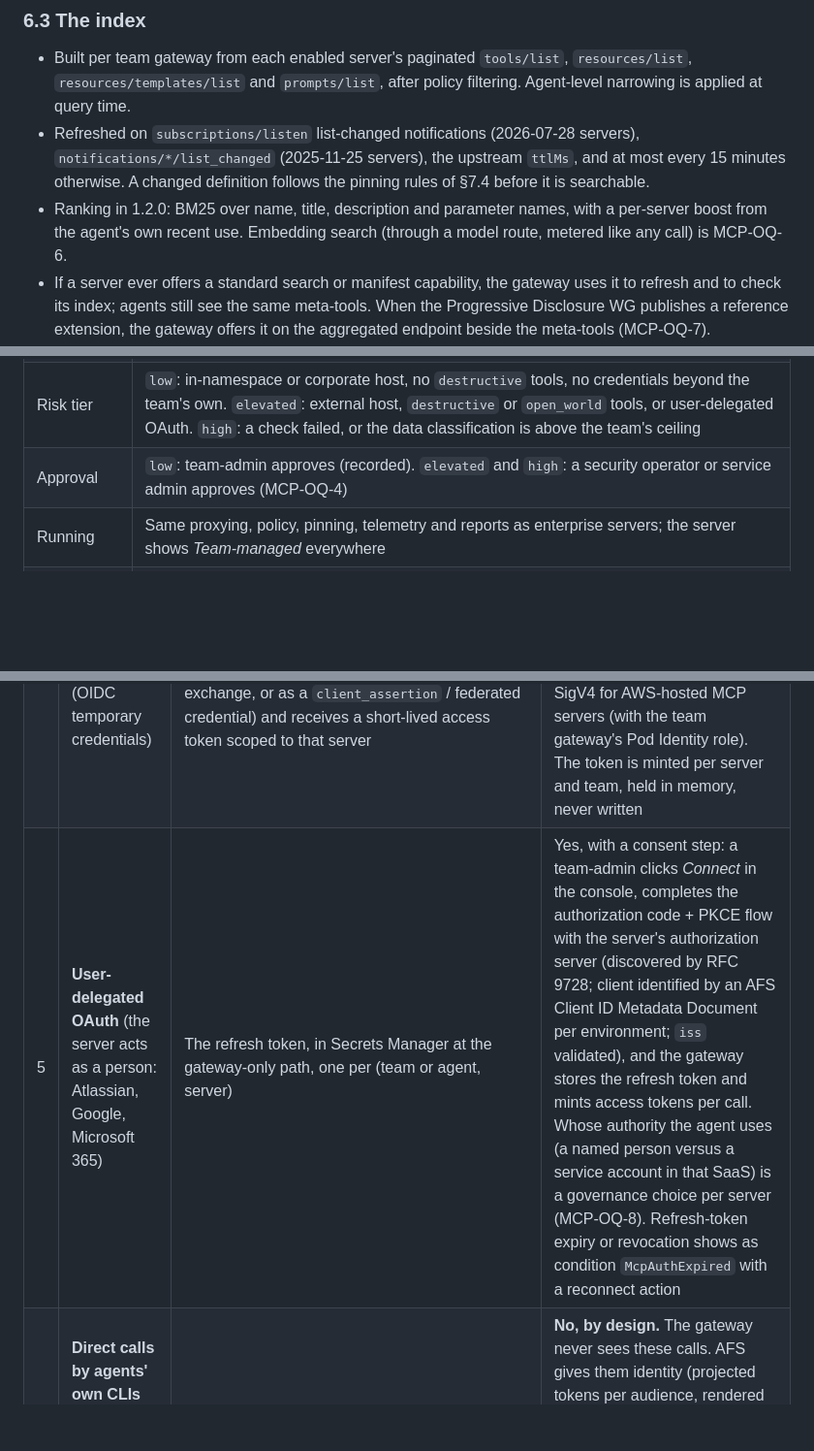
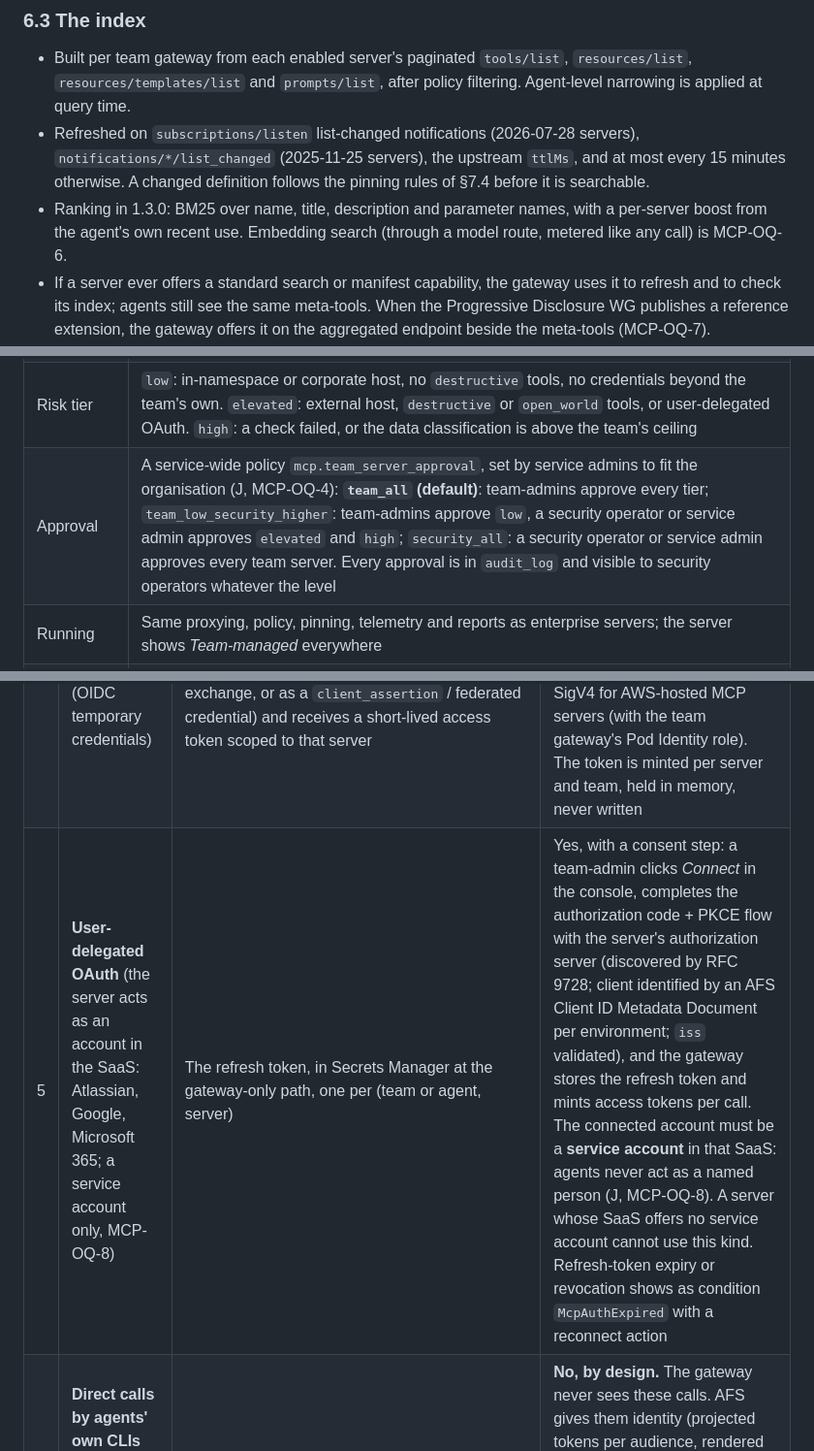
Before and after one commit to stainedhead/enterprise-agent-factory-service, a Markdown page: mcp-gateway-PRD.md, 3 parts joined by grey strips. Shown at 97% size. Drawn GitHub-style; blank space fills up the shorter version.

```diff
--- a/mcp-gateway-PRD.md
+++ b/mcp-gateway-PRD.md
@@ -213,7 +213,7 @@ are refused if called by name.
 - Refreshed on `subscriptions/listen` list-changed notifications (2026-07-28 servers), `notifications/*/list_changed`
   (2025-11-25 servers), the upstream `ttlMs`, and at most every 15 minutes otherwise. A changed definition follows the
   pinning rules of §7.4 before it is searchable.
-- Ranking in 1.2.0: BM25 over name, title, description and parameter names, with a per-server boost from the agent's
+- Ranking in 1.3.0: BM25 over name, title, description and parameter names, with a per-server boost from the agent's
   own recent use. Embedding search (through a model route, metered like any call) is MCP-OQ-6.
 - If a server ever offers a standard search or manifest capability, the gateway uses it to refresh and to check its
   index; agents still see the same meta-tools. When the Progressive Disclosure WG publishes a reference extension, the
@@ -286,7 +286,7 @@ Allowed only where a service admin sets `teams.may_add_mcp_servers` (default off
 | Register | Team-admin gives slug, owner, purpose, documentation, data classification, transport, location, URL or image, auth kind |
 | Automatic checks | Reachability and protocol version; TLS; host against the service's **MCP host deny list** and allowed corporate domains; inventory of primitives with digests; static checks of descriptions for injection patterns (instructions to the model, hidden Unicode, references to other servers' tools, requests for credentials); hosted images: signature, digest pin, vulnerability scan |
 | Risk tier | `low`: in-namespace or corporate host, no `destructive` tools, no credentials beyond the team's own. `elevated`: external host, `destructive` or `open_world` tools, or user-delegated OAuth. `high`: a check failed, or the data classification is above the team's ceiling |
-| Approval | `low`: team-admin approves (recorded). `elevated` and `high`: a security operator or service admin approves (MCP-OQ-4) |
+| Approval | A service-wide policy `mcp.team_server_approval`, set by service admins to fit the organisation (J, MCP-OQ-4): **`team_all` (default)**: team-admins approve every tier; `team_low_security_higher`: team-admins approve `low`, a security operator or service admin approves `elevated` and `high`; `security_all`: a security operator or service admin approves every team server. Every approval is in `audit_log` and visible to security operators whatever the level |
 | Running | Same proxying, policy, pinning, telemetry and reports as enterprise servers; the server shows *Team-managed* everywhere |
 | Promotion | A service admin may promote a team server to the enterprise catalog (it becomes a service server, the team keeps it on) |
 
@@ -306,7 +306,7 @@ identity it holds. What cannot pass the gateway is traffic that does not go thro
 | 2 | **Static API key or bearer** | Secrets Manager `<prefix>/<namespace>/_gateway/mcp/<server>` (team) or `<prefix>/_service/gateway/mcp/<server>` (shared), projected only into the gateway pod (MEG-D7). Per-team keys are the default for service servers | Yes, injected per call |
 | 3 | **OAuth client credentials** (the server trusts a machine client) | Client secret in Secrets Manager, or none when the client authenticates with a signed assertion (case 4) | Yes. The gateway gets an access token with RFC 8707 `resource` = the server's canonical URI, caches it until expiry, refreshes it |
 | 4 | **Workload identity federation / RFC 8693 token exchange** (OIDC temporary credentials) | **Nothing stored.** The team gateway has its own projected ServiceAccount token (an OIDC JWT issued by the cluster's OIDC issuer, audience per target, lifetime ≤ 1 h, rotated by the kubelet). The gateway presents it to the target's authorization server (as `subject_token` in an RFC 8693 exchange, or as a `client_assertion` / federated credential) and receives a short-lived access token scoped to that server | **Yes**, if the target's authorization server trusts the cluster's OIDC issuer (or the enterprise IdP that federates it). Examples: Entra ID workload identity federation, Okta workload federation, GitHub App via a token broker, Google workload identity, AWS `AssumeRoleWithWebIdentity` / SigV4 for AWS-hosted MCP servers (with the team gateway's Pod Identity role). The token is minted per server and team, held in memory, never written |
-| 5 | **User-delegated OAuth** (the server acts as a person: Atlassian, Google, Microsoft 365) | The refresh token, in Secrets Manager at the gateway-only path, one per (team or agent, server) | Yes, with a consent step: a team-admin clicks *Connect* in the console, completes the authorization code + PKCE flow with the server's authorization server (discovered by RFC 9728; client identified by an AFS Client ID Metadata Document per environment; `iss` validated), and the gateway stores the refresh token and mints access tokens per call. Whose authority the agent uses (a named person versus a service account in that SaaS) is a governance choice per server (MCP-OQ-8). Refresh-token expiry or revocation shows as condition `McpAuthExpired` with a reconnect action |
+| 5 | **User-delegated OAuth** (the server acts as an account in the SaaS: Atlassian, Google, Microsoft 365; a service account only, MCP-OQ-8) | The refresh token, in Secrets Manager at the gateway-only path, one per (team or agent, server) | Yes, with a consent step: a team-admin clicks *Connect* in the console, completes the authorization code + PKCE flow with the server's authorization server (discovered by RFC 9728; client identified by an AFS Client ID Metadata Document per environment; `iss` validated), and the gateway stores the refresh token and mints access tokens per call. The connected account must be a **service account** in that SaaS: agents never act as a named person (J, MCP-OQ-8). A server whose SaaS offers no service account cannot use this kind. Refresh-token expiry or revocation shows as condition `McpAuthExpired` with a reconnect action |
 | 6 | **Direct calls by agents' own CLIs and SDKs** (`aws`, `gh`, `kubectl`, a vendor SDK) that do not use MCP or a route | Inside the agent pod: Pod Identity (AWS), a projected SA token with an audience per target that the CLI exchanges itself (a credential helper or `AWS_WEB_IDENTITY_TOKEN_FILE`-style variable), or an agent secret (ADR-006) | **No, by design.** The gateway never sees these calls. AFS gives them identity (projected tokens per audience, rendered by the reconciler) and network control (per-agent Cilium FQDN egress, EXT-5), and visibility only from Cilium flow logs (connections, bytes, denied attempts, RPT). No tool-level telemetry is possible without routing the traffic through a proxy |
 
 Rules that apply to cases 2–5:
```
Also changed, not shown: other parts of mcp-gateway-PRD.md (+35 -28 lines), docs/ui/48-admin-add-mcp-server.png, docs/ui/49-so-mcp-review.png, 3 other files.
